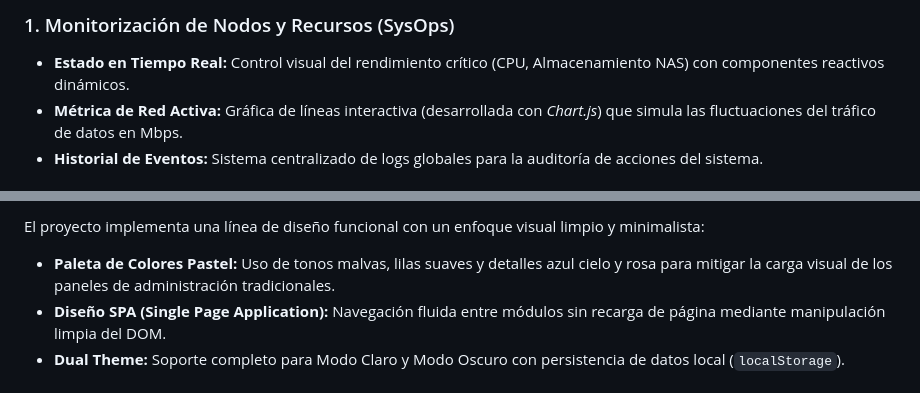
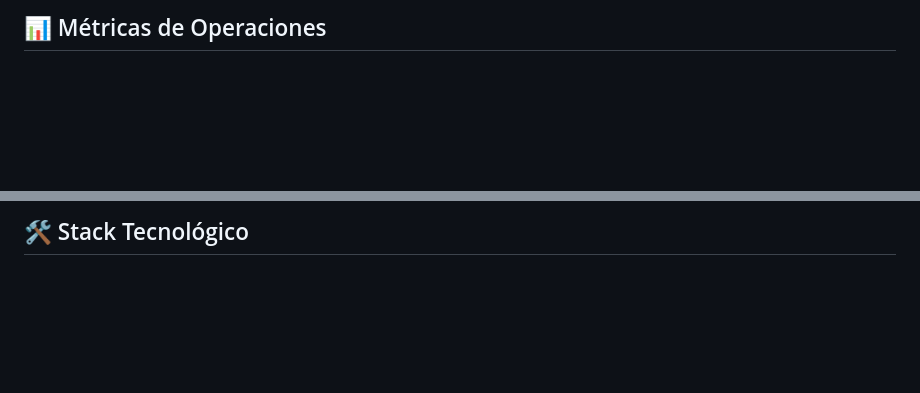
Before and after one commit to Maite-Willinski/netpulse-dashboard, a Markdown page: README.md, 2 parts joined by grey strips. Rendered like a GitHub page; blank space fills up the shorter version.

```diff
--- a/README.md
+++ b/README.md
@@ -10,6 +24,3 @@ Desarrollado de forma nativa (Vanilla Architecture) para garantizar la máxima l
 
-### 1. Monitorización de Nodos y Recursos (SysOps)
-* **Estado en Tiempo Real:** Control visual del rendimiento crítico (CPU, Almacenamiento NAS) con componentes reactivos dinámicos.
-* **Métrica de Red Activa:** Gráfica de líneas interactiva (desarrollada con *Chart.js*) que simula las fluctuaciones del tráfico de datos en Mbps.
-* **Historial de Eventos:** Sistema centralizado de logs globales para la auditoría de acciones del sistema.
+## 📊 Métricas de Operaciones
 
@@ -32,6 +62,3 @@ Desarrollado de forma nativa (Vanilla Architecture) para garantizar la máxima l
 
-El proyecto implementa una línea de diseño funcional con un enfoque visual limpio y minimalista:
-* **Paleta de Colores Pastel:** Uso de tonos malvas, lilas suaves y detalles azul cielo y rosa para mitigar la carga visual de los paneles de administración tradicionales.
-* **Diseño SPA (Single Page Application):** Navegación fluida entre módulos sin recarga de página mediante manipulación limpia del DOM.
-* **Dual Theme:** Soporte completo para Modo Claro y Modo Oscuro con persistencia de datos local (`localStorage`).
+## 🛠️ Stack Tecnológico
 
```
Also changed, not shown: other parts of README.md (+68 -35 lines).
